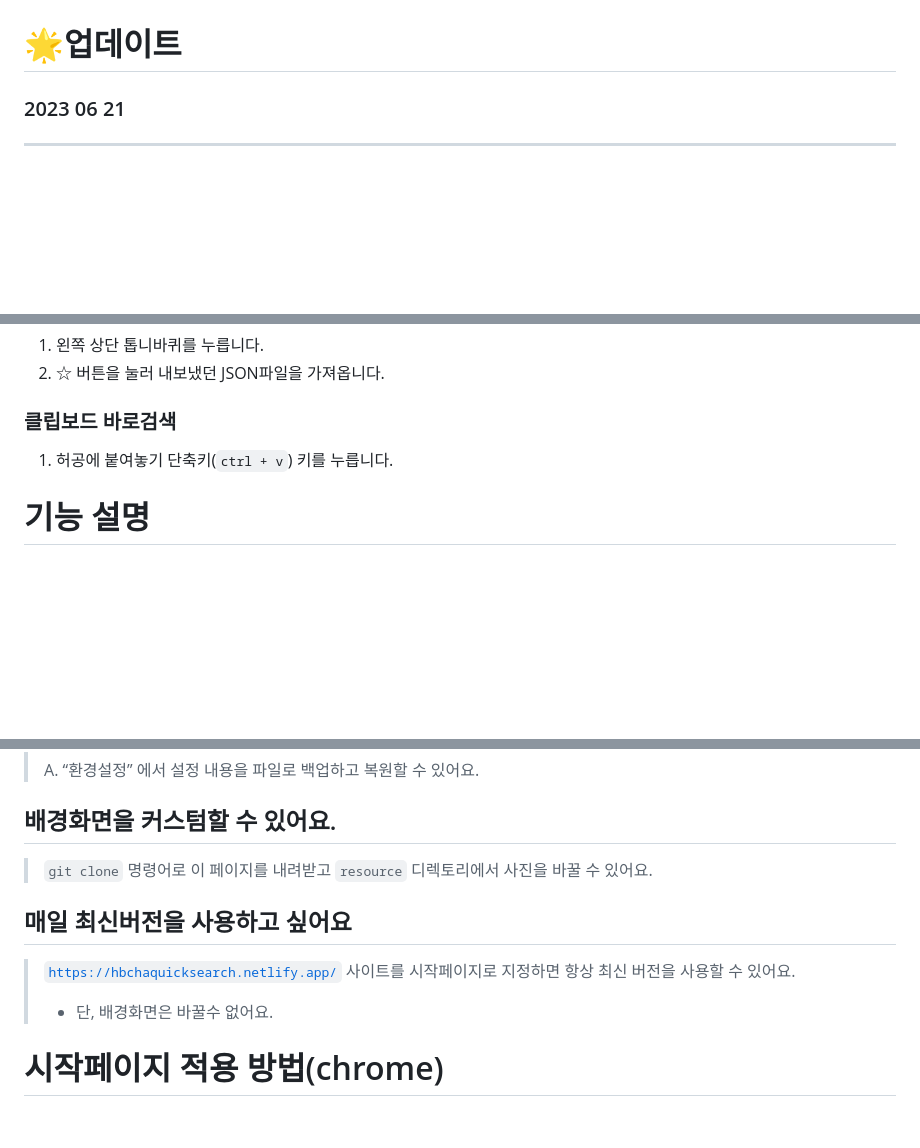
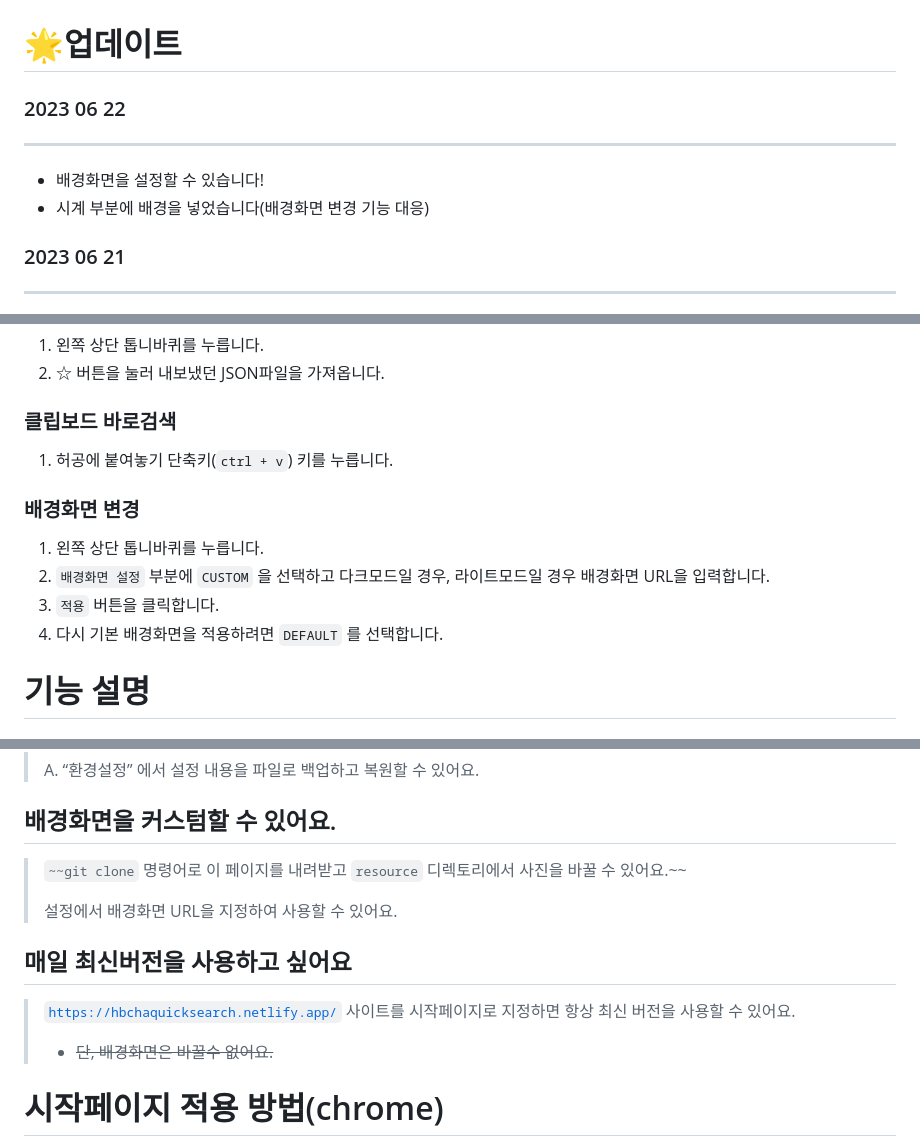
Before and after one commit to hbcha0916/QuickSearch, a Markdown page: README.md, 3 parts joined by grey strips. Drawn GitHub-style; blank space fills up the shorter version.

Commit message:
배경화면 변경기능 추가 관련 README 변경

```diff
--- a/README.md
+++ b/README.md
@@ -12,6 +12,13 @@
 
 # 🌟업데이트
 
+### 2023 06 22
+
+---
+
+- 배경화면을 설정할 수 있습니다!
+- 시계 부분에 배경을 넣었습니다(배경화면 변경 기능 대응)
+
 ### 2023 06 21
 
 ---
@@ -72,6 +85,13 @@
 
 1. 허공에 붙여놓기 단축키(`ctrl + v`) 키를 누릅니다.
 
+### 배경화면 변경
+
+1. 왼쪽 상단 톱니바퀴를 누릅니다.
+2. `배경화면 설정` 부분에 `CUSTOM` 을 선택하고 다크모드일 경우, 라이트모드일 경우 배경화면 URL을 입력합니다.
+3. `적용` 버튼을 클릭합니다.
+4. 다시 기본 배경화면을 적용하려면 `DEFAULT` 를 선택합니다.
+
 # 기능 설명
 
 ## 검색 효율적
@@ -96,14 +116,17 @@
 
 ## 배경화면을 커스텀할 수 있어요.
 
-> `git clone` 명령어로 이 페이지를 내려받고 `resource` 디렉토리에서 사진을 바꿀 수 있어요.
+> `~~git clone` 명령어로 이 페이지를 내려받고 `resource` 디렉토리에서 사진을 바꿀 수 있어요.~~
+>
+>
+> 설정에서 배경화면 URL을 지정하여 사용할 수 있어요.
 >
 
 ## 매일 최신버전을 사용하고 싶어요
 
 > [`https://hbchaquicksearch.netlify.app/`](https://hbchaquicksearch.netlify.app/) 사이트를 시작페이지로 지정하면 항상 최신 버전을 사용할 수 있어요.
 >
-> - 단, 배경화면은 바꿀수 없어요.
+> - ~~단, 배경화면은 바꿀수 없어요.~~
 
 # 시작페이지 적용 방법(chrome)
 
```
Also changed, not shown: other parts of README.md (+6 -0 lines).
